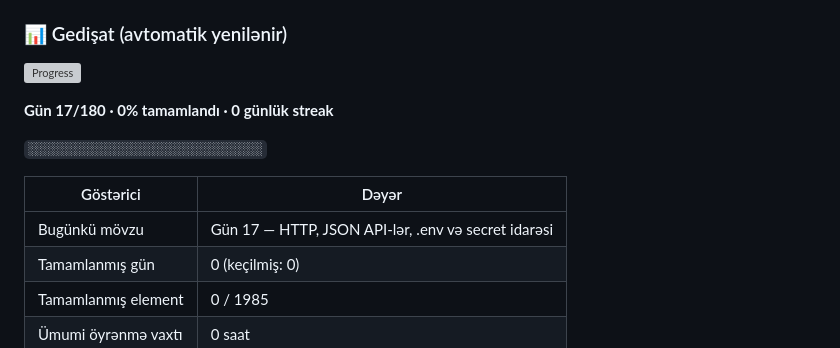
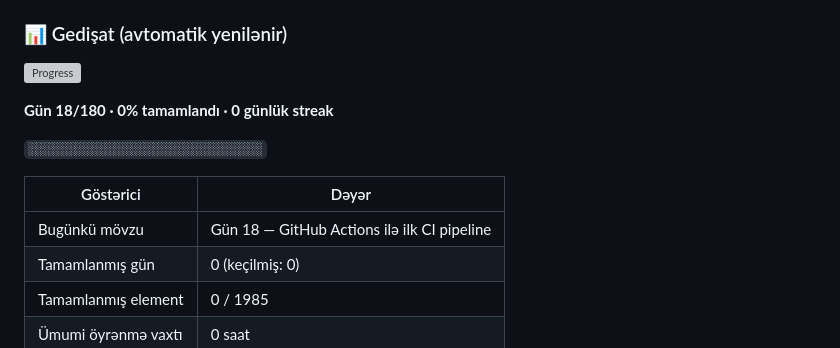
Before and after one commit to Shadow009-dark/ai-engineer-tracker-site, a Markdown page: README.md, the part around one of its changes. Drawn GitHub-style; grey boxes are pictures that could not be loaded.

Commit message:
chore(progress): README gedişat blokunu yenilə [skip ci]

```diff
--- a/README.md
+++ b/README.md
@@ -197,11 +197,11 @@ README-dəki bu bloku yeniləyir:
 
-**Gün 17/180 · 0% tamamlandı · 0 günlük streak**
+**Gün 18/180 · 0% tamamlandı · 0 günlük streak**
 
 `░░░░░░░░░░░░░░░░░░░░░░░░░░░░░░`
 
 | Göstərici | Dəyər |
 | --- | --- |
-| Bugünkü mövzu | Gün 17 — HTTP, JSON API-lər, .env və secret idarəsi |
+| Bugünkü mövzu | Gün 18 — GitHub Actions ilə ilk CI pipeline |
 | Tamamlanmış gün | 0 (keçilmiş: 0) |
 | Tamamlanmış element | 0 / 1985 |
 | Ümumi öyrənmə vaxtı | 0 saat |
```
Also changed, not shown: other parts of README.md (+2 -2 lines).
